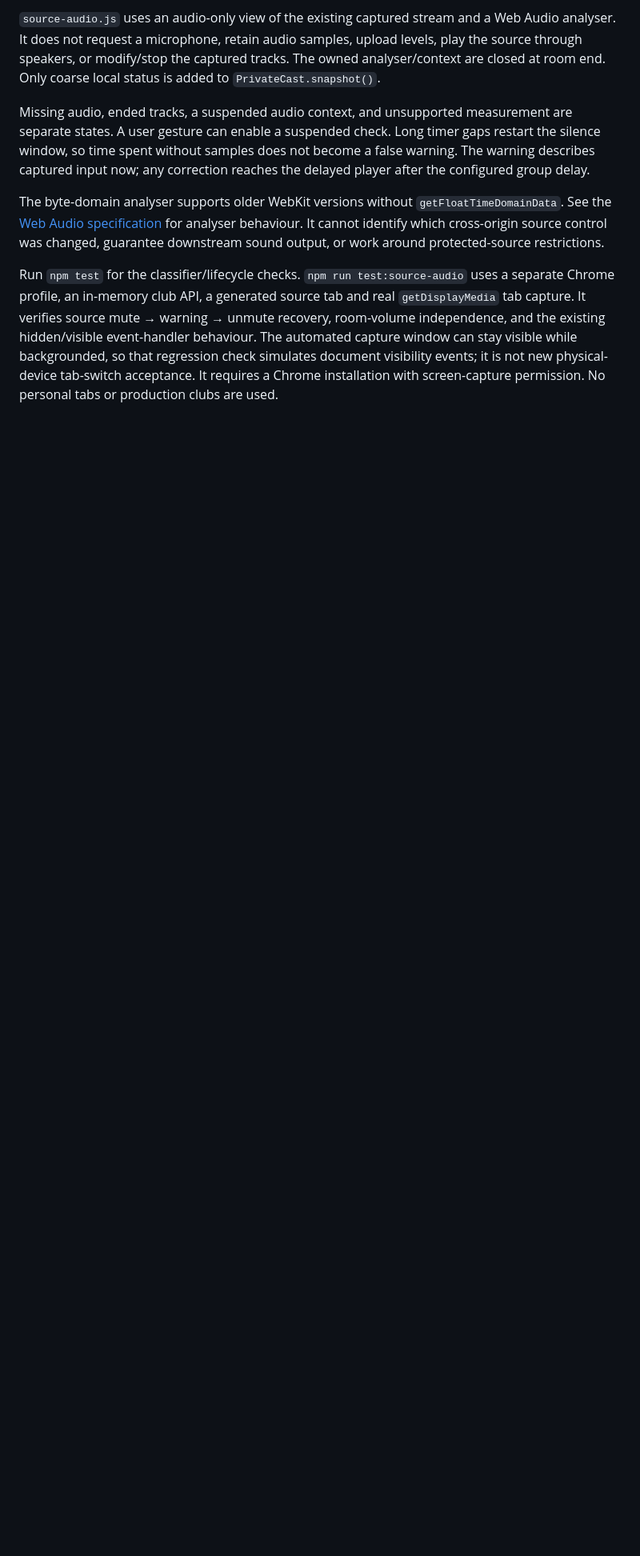
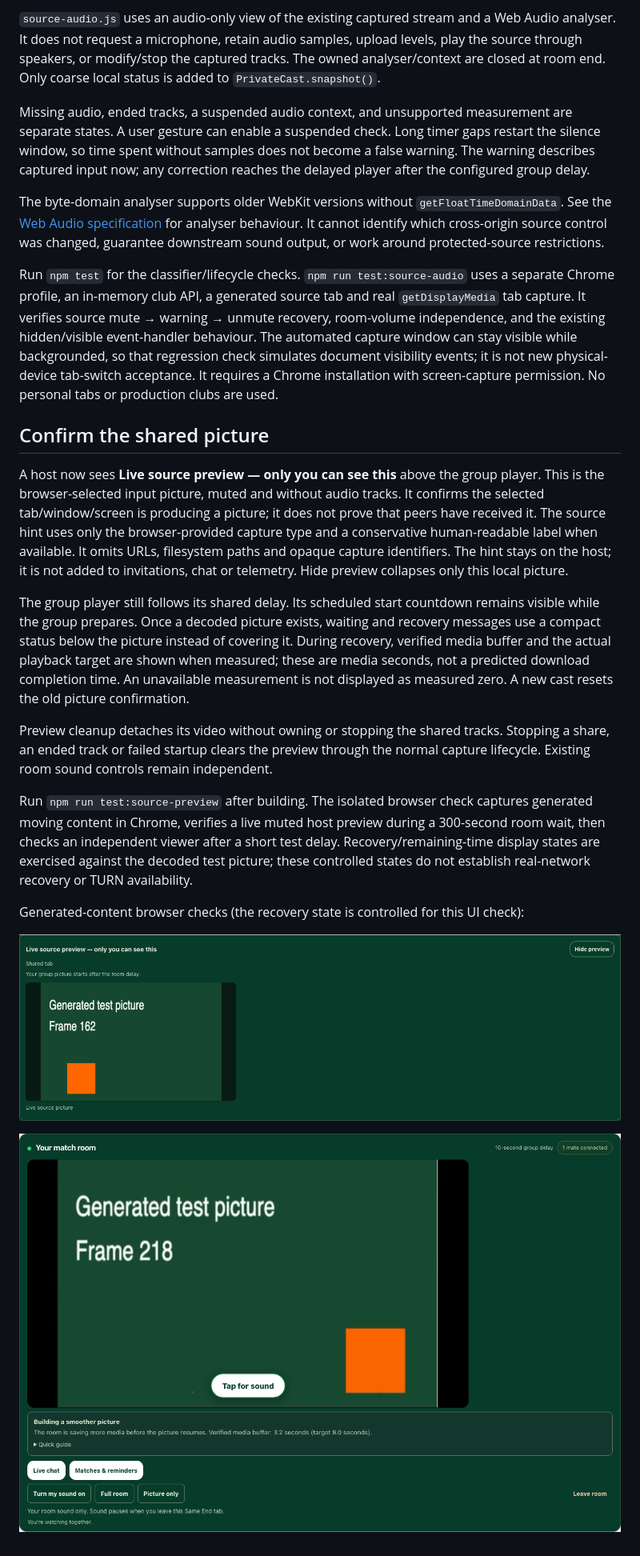
Before and after one commit to ezzye/same-end, a Markdown page: docs/source-audio.md, the part around the change. Shown at 80% size. Drawn GitHub-style; pictures changed too: docs/images/buffer-recovery.png (added), docs/images/source-preview.png (added); blank space fills up the shorter version.

Commit message:
Keep shared picture visible during buffer recovery

```diff
--- a/docs/source-audio.md
+++ b/docs/source-audio.md
@@ -11,3 +11,19 @@ Missing audio, ended tracks, a suspended audio context, and unsupported measurem
 The byte-domain analyser supports older WebKit versions without `getFloatTimeDomainData`. See the [Web Audio specification](https://www.w3.org/TR/webaudio-1.0/#AnalyserNode) for analyser behaviour. It cannot identify which cross-origin source control was changed, guarantee downstream sound output, or work around protected-source restrictions.
 
 Run `npm test` for the classifier/lifecycle checks. `npm run test:source-audio` uses a separate Chrome profile, an in-memory club API, a generated source tab and real `getDisplayMedia` tab capture. It verifies source mute → warning → unmute recovery, room-volume independence, and the existing hidden/visible event-handler behaviour. The automated capture window can stay visible while backgrounded, so that regression check simulates document visibility events; it is not new physical-device tab-switch acceptance. It requires a Chrome installation with screen-capture permission. No personal tabs or production clubs are used.
+
+## Confirm the shared picture
+
+A host now sees **Live source preview — only you can see this** above the group player. This is the browser-selected input picture, muted and without audio tracks. It confirms the selected tab/window/screen is producing a picture; it does not prove that peers have received it. The source hint uses only the browser-provided capture type and a conservative human-readable label when available. It omits URLs, filesystem paths and opaque capture identifiers. The hint stays on the host; it is not added to invitations, chat or telemetry. Hide preview collapses only this local picture.
+
+The group player still follows its shared delay. Its scheduled start countdown remains visible while the group prepares. Once a decoded picture exists, waiting and recovery messages use a compact status below the picture instead of covering it. During recovery, verified media buffer and the actual playback target are shown when measured; these are media seconds, not a predicted download completion time. An unavailable measurement is not displayed as measured zero. A new cast resets the old picture confirmation.
+
+Preview cleanup detaches its video without owning or stopping the shared tracks. Stopping a share, an ended track or failed startup clears the preview through the normal capture lifecycle. Existing room sound controls remain independent.
+
+Run `npm run test:source-preview` after building. The isolated browser check captures generated moving content in Chrome, verifies a live muted host preview during a 300-second room wait, then checks an independent viewer after a short test delay. Recovery/remaining-time display states are exercised against the decoded test picture; these controlled states do not establish real-network recovery or TURN availability.
+
+Generated-content browser checks (the recovery state is controlled for this UI check):
+
+![Muted host source preview during the group delay](images/source-preview.png)
+
+![Recovery status below the decoded picture](images/buffer-recovery.png)
```
Also changed, not shown: docs/user-guide.md (+2 -0 lines), 12 other files.
